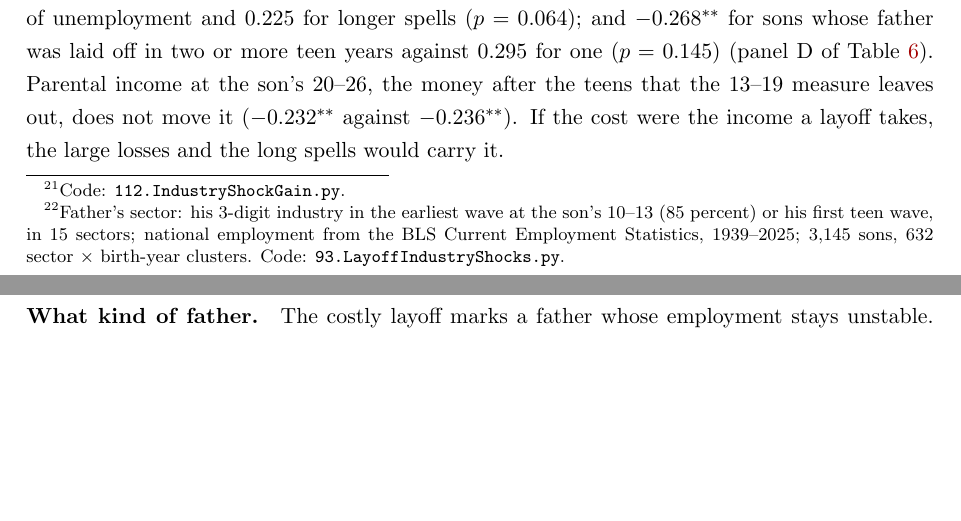
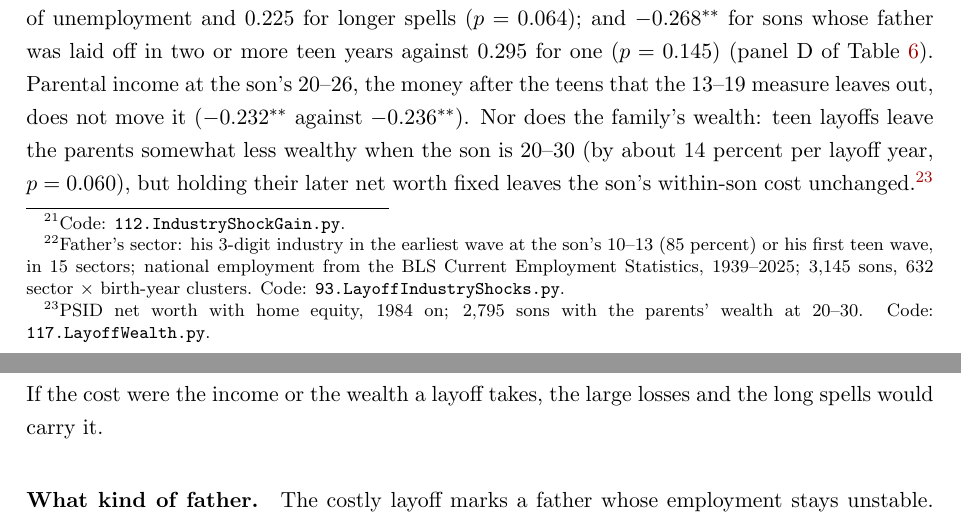
Before and after one commit to lijiaqi6/JointLoss, a LaTeX paper (paperB_age_profile/main.tex, which reads paperB_age_profile/sec5_standsfor_body.tex): two parts of pages 20 and 21 of 113 before the commit and two parts of pages 20 and 21 of 114 after it, joined at a grey line, cut so that both start at the same text, the shorter picture padded with empty space. Compiled offline with pdfLaTeX.

Commit message:
Section 5: the family's wealth does not carry the layoff cost (117)
Co-Authored-By: Claude Opus 5.5 <noreply@anthropic.com>

```diff
--- a/paperB_age_profile/sec5_standsfor_body.tex
+++ b/paperB_age_profile/sec5_standsfor_body.tex
@@ -28,8 +28,11 @@ layoffs with a small fall in family income and $-0.096$ for those with a large f
 $-0.338^{***}$ for layoffs followed by fewer than 500 hours of unemployment and 0.225 for longer spells ($p = 0.064$);
 and $-0.268^{**}$ for sons whose father was laid off in two or more teen years against 0.295 for one ($p = 0.145$)
 (panel D of Table~\ref{tab:layoff_selection}). Parental income at the son's 20--26, the money after the teens that the
-13--19 measure leaves out, does not move it ($-0.232^{**}$ against $-0.236^{**}$). If the cost were the income a layoff
-takes, the large losses and the long spells would carry it.
+13--19 measure leaves out, does not move it ($-0.232^{**}$ against $-0.236^{**}$). Nor does the family's wealth: teen
+layoffs leave the parents somewhat less wealthy when the son is 20--30 (by about 14 percent per layoff year, $p = 0.060$),
+but holding their later net worth fixed leaves the son's within-son cost unchanged.\footnote{PSID net worth with home
+equity, 1984 on; 2,795 sons with the parents' wealth at 20--30. Code: \texttt{117.LayoffWealth.py}.} If the cost were
+the income or the wealth a layoff takes, the large losses and the long spells would carry it.
 
 \paragraph{What kind of father.} The costly layoff marks a father whose employment stays unstable. When his son is
 20--24, a unit of teen layoff share goes with more years unemployed (0.289$^{***}$) and more new layoffs (0.132$^{***}$),
```
